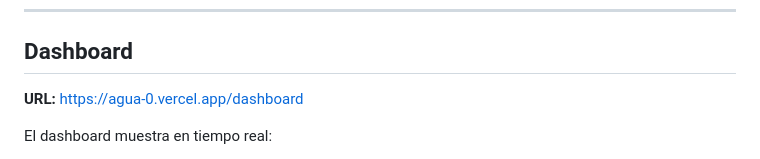
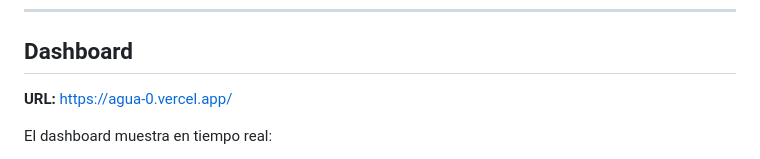
Before and after one commit to Apy985/Agua-0, a Markdown page: README.md, the part around the change. Rendered like a GitHub page.

```diff
--- a/README.md
+++ b/README.md
@@ -103,7 +103,7 @@ agua-0/
 
 ## Dashboard
 
-**URL:** https://agua-0.vercel.app/dashboard
+**URL:** https://agua-0.vercel.app/
 
 El dashboard muestra en tiempo real:
 - Humedad por sector con indicador de alerta
```
